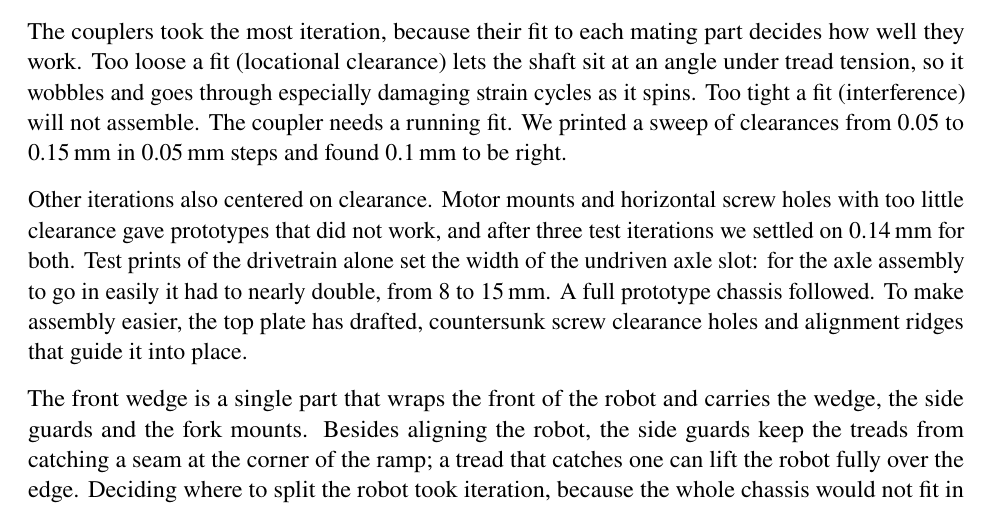
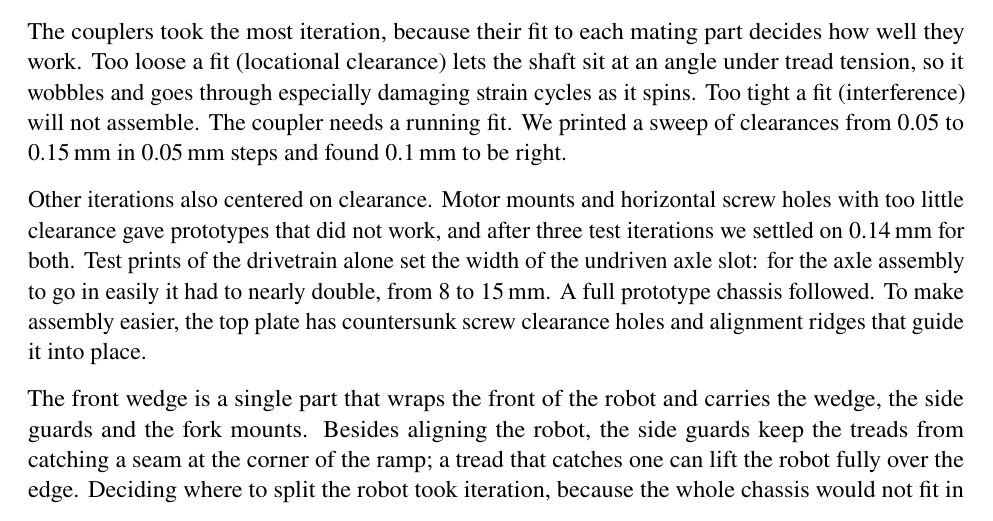
Before and after one commit to gtholiveri/MonarchOfTheHill, a LaTeX document (report/main.tex, which reads report/sections/05-chassis.tex): part of page 18 of 34, cut so that both start at the same text. Compiled offline with pdfLaTeX.

Commit message:
Top plate countersinks are not drafted
Co-Authored-By: Claude Opus 5.5 <noreply@anthropic.com>
Claude-Session: https://claude.ai/code/session_01ArHjUE1Vmv5NZG4XyTHrEw

```diff
--- a/report/sections/05-chassis.tex
+++ b/report/sections/05-chassis.tex
@@ -50,8 +50,7 @@ Each motor drives its sprocket through a printed shaft coupler, which adapts the
 
 The couplers took the most iteration, because their fit to each mating part decides how well they work. Too loose a fit (locational clearance) lets the shaft sit at an angle under tread tension, so it wobbles and goes through especially damaging strain cycles as it spins. Too tight a fit (interference) will not assemble. The coupler needs a running fit. We printed a sweep of clearances from 0.05 to \qty{0.15}{mm} in \qty{0.05}{mm} steps and found \qty{0.1}{mm} to be right.
 
-Other iterations also centered on clearance. Motor mounts and horizontal screw holes with too little clearance gave prototypes that did not work, and after three test iterations we settled on \qty{0.14}{mm} for both. Test prints of the drivetrain alone set the width of the undriven axle slot: for the axle assembly to go in easily it had to nearly double, from 8 to \qty{15}{mm}. A full prototype chassis followed. To make assembly easier, the top plate has drafted, countersunk screw clearance holes and alignment ridges that guide it into place.
-% error: the countersinks aren't drafted
+Other iterations also centered on clearance. Motor mounts and horizontal screw holes with too little clearance gave prototypes that did not work, and after three test iterations we settled on \qty{0.14}{mm} for both. Test prints of the drivetrain alone set the width of the undriven axle slot: for the axle assembly to go in easily it had to nearly double, from 8 to \qty{15}{mm}. A full prototype chassis followed. To make assembly easier, the top plate has countersunk screw clearance holes and alignment ridges that guide it into place.
 
 The front wedge is a single part that wraps the front of the robot and carries the wedge, the side guards and the fork mounts. Besides aligning the robot, the side guards keep the treads from catching a seam at the corner of the ramp; a tread that catches one can lift the robot fully over the edge. Deciding where to split the robot took iteration, because the whole chassis would not fit in the build volume of the Prusa Core One+ we printed on. We first planned to print full-length side guards separately, but dropped the idea once we saw that the treads did not need covering along the whole length of the robot. To avoid extra fasteners or glue and keep the wedge removable, it mates to the rest of the chassis with dovetail joints and semi-permanent snap-fit nubs.
 
```
